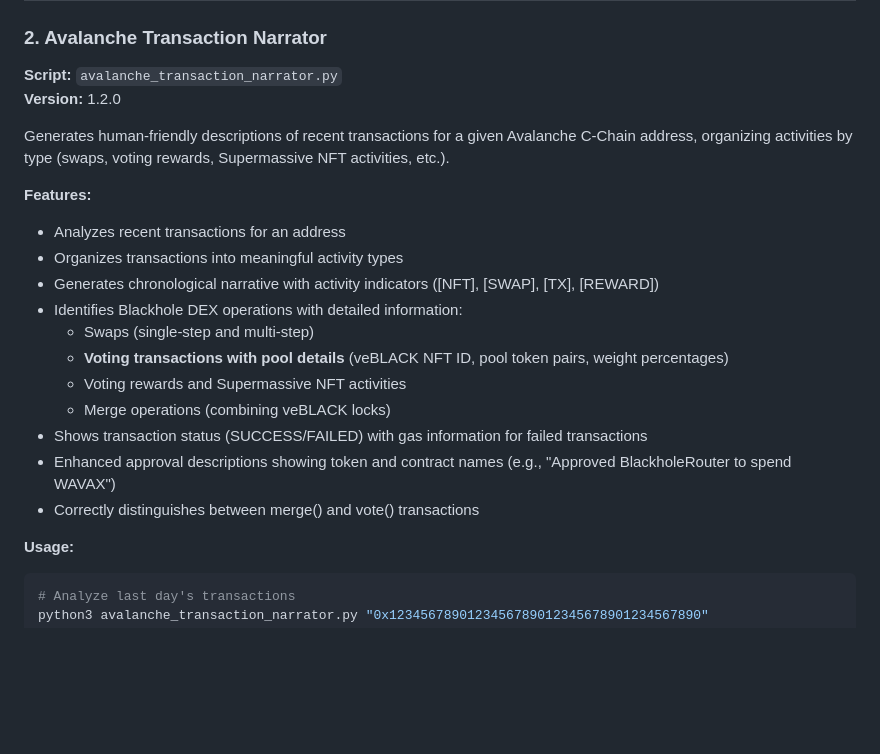
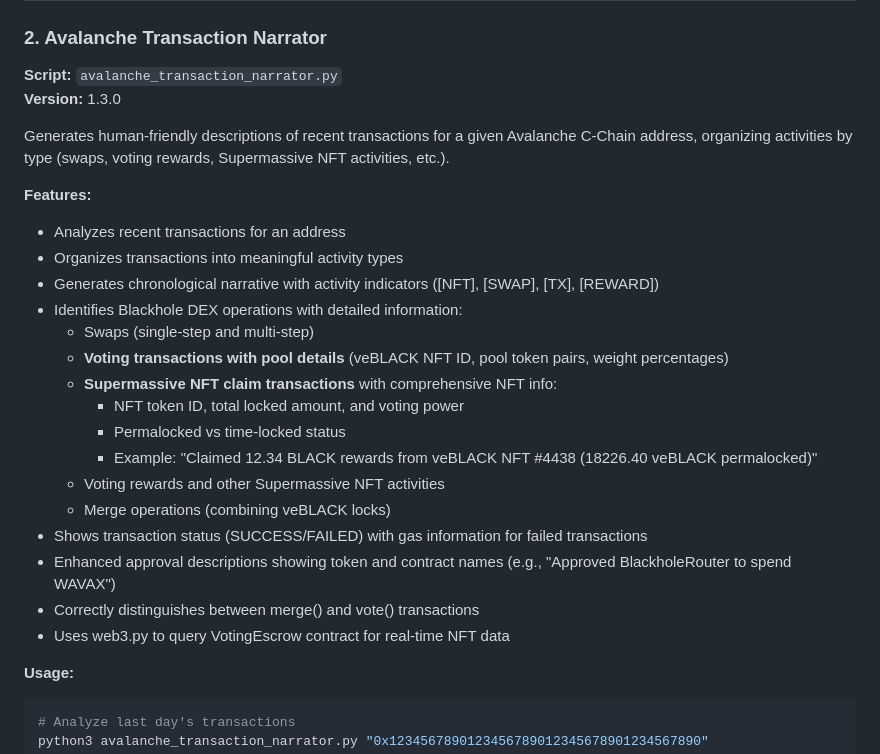
Before and after one commit to mikegreiner/avalanche-chain-tools, a Markdown page: README.md, the part around the change. Rendered like a GitHub page; blank space fills up the shorter version.

Commit message:
Update README.md with transaction narrator v1.3.0 and NFT claim features

````diff
--- a/README.md
+++ b/README.md
@@ -39,7 +39,7 @@ python3 avalanche_transaction_reader.py --version
 
 ### 2. Avalanche Transaction Narrator
 **Script:** `avalanche_transaction_narrator.py`
-**Version:** 1.2.0
+**Version:** 1.3.0
 
 Generates human-friendly descriptions of recent transactions for a given Avalanche C-Chain address, organizing activities by type (swaps, voting rewards, Supermassive NFT activities, etc.).
 
@@ -50,11 +50,16 @@ Generates human-friendly descriptions of recent transactions for a given Avalanc
 - Identifies Blackhole DEX operations with detailed information:
   - Swaps (single-step and multi-step)
   - **Voting transactions with pool details** (veBLACK NFT ID, pool token pairs, weight percentages)
-  - Voting rewards and Supermassive NFT activities
+  - **Supermassive NFT claim transactions** with comprehensive NFT info:
+    - NFT token ID, total locked amount, and voting power
+    - Permalocked vs time-locked status
+    - Example: "Claimed 12.34 BLACK rewards from veBLACK NFT #4438 (18226.40 veBLACK permalocked)"
+  - Voting rewards and other Supermassive NFT activities
   - Merge operations (combining veBLACK locks)
 - Shows transaction status (SUCCESS/FAILED) with gas information for failed transactions
 - Enhanced approval descriptions showing token and contract names (e.g., "Approved BlackholeRouter to spend WAVAX")
 - Correctly distinguishes between merge() and vote() transactions
+- Uses web3.py to query VotingEscrow contract for real-time NFT data
 
 **Usage:**
 ```bash
````
